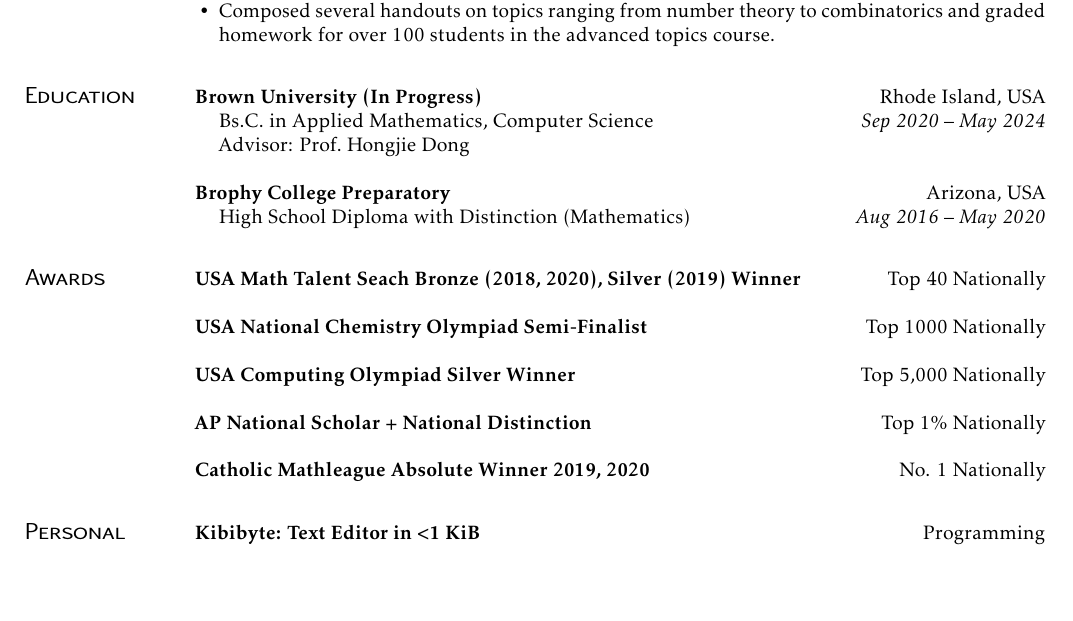
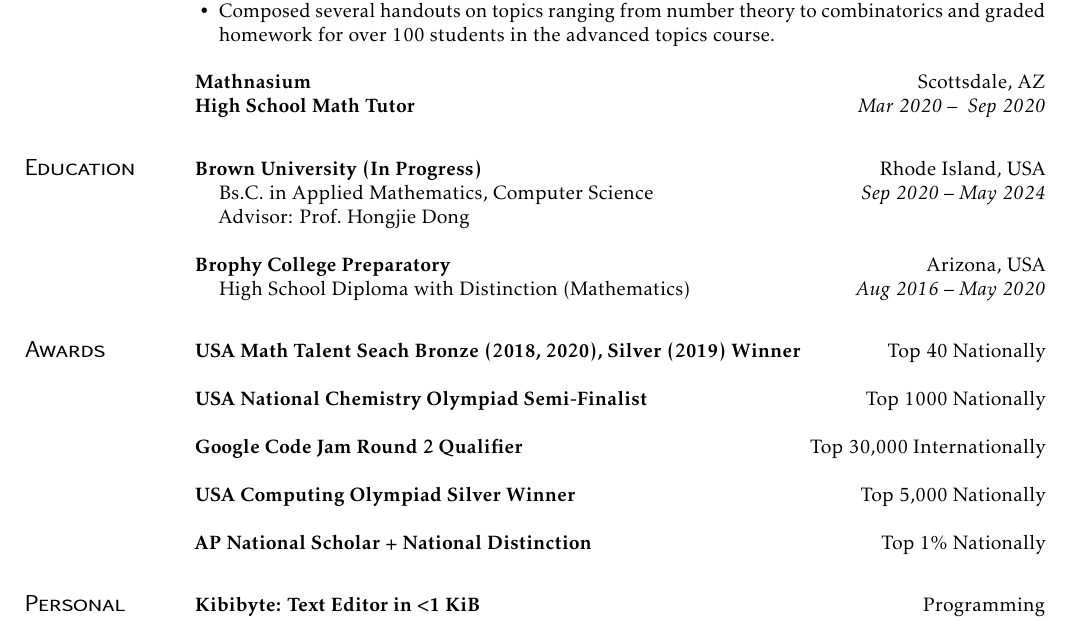
Before and after one commit to alizma/resume_stuff, a LaTeX document (main.tex): part of the page, cut so that both start at the same text, the shorter picture padded with empty space. Compiled offline with pdfLaTeX.

Commit message:
modified professional experiences

```diff
--- a/main.tex
+++ b/main.tex
@@ -39,6 +39,11 @@
   \item Composed several handouts on topics ranging from number theory to combinatorics and graded homework for over 100 students in the advanced topics course.
 \end{itemize}
 
+\subsection{Mathnasium}[Scottsdale, AZ]
+\begin{positions}
+    \entry{High School Math Tutor}{Mar 2020~--~ Sep 2020}
+\end{positions}
+
 \section{Education}
 
 \subsection{Brown University (In Progress)}[Rhode Island, USA]
@@ -59,11 +64,11 @@
 
 \subsection{USA National Chemistry Olympiad Semi-Finalist}[Top 1000 Nationally]
 
+\subsection{Google Code Jam Round 2 Qualifier}[Top 30,000 Internationally]
+
 \subsection{USA Computing Olympiad Silver Winner}[Top 5,000 Nationally]
 
 \subsection{AP National Scholar + National Distinction}[Top 1\% Nationally]
-
-\subsection{Catholic Mathleague Absolute Winner 2019, 2020}[No. 1 Nationally]
 
 \section{Personal \\ Projects}
 
```
